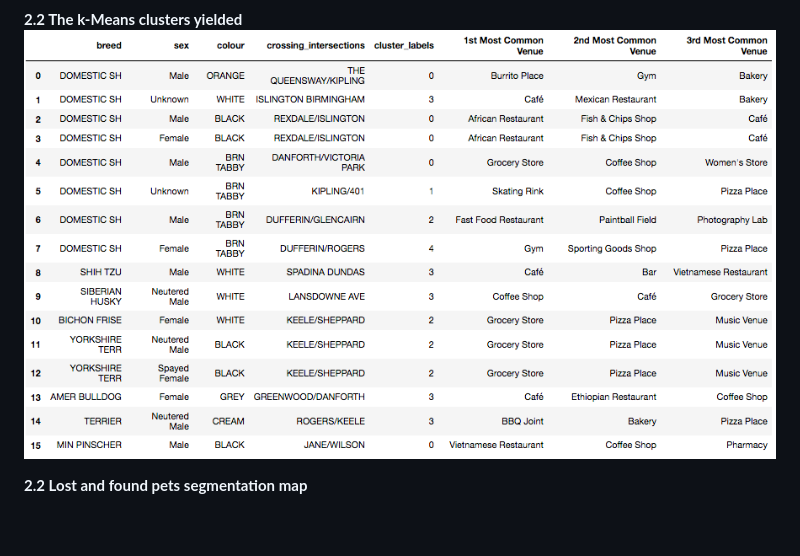
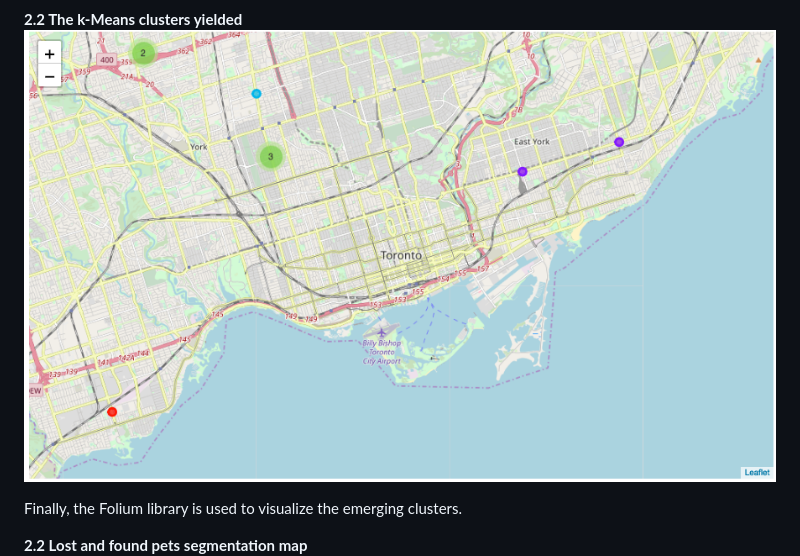
Before and after one commit to gomesluiz/Coursera_Capstone, a Markdown page: README.md, the part around the change printed below. Drawn GitHub-style; pictures changed too: crossing_intersections_venue_category_and_cluster.png; blank space fills up the shorter version.

```diff
--- a/README.md
+++ b/README.md
@@ -143,6 +140,8 @@ Using the Foursquare API, the explore API function was to be used to get the mos
 **2.2 The k-Means clusters yielded**
 ![Crossing Intersections Venues Category and Clusters in Toronto](crossing_intersections_venue_category_and_cluster.png )
 
+Finally, the Folium library is used to visualize the emerging clusters.
+
 **2.2 Lost and found pets segmentation map**
 ![Lost and Founds Pets Segmentation Map in Toronto](lost_and_found_pets_segmentation_map.png)
 
```
Also changed, not shown: other parts of README.md (+3 -6 lines), crossing_intersections_venue_category.png, lost_and_found_pets_localisation_map.png, 1 other file.
